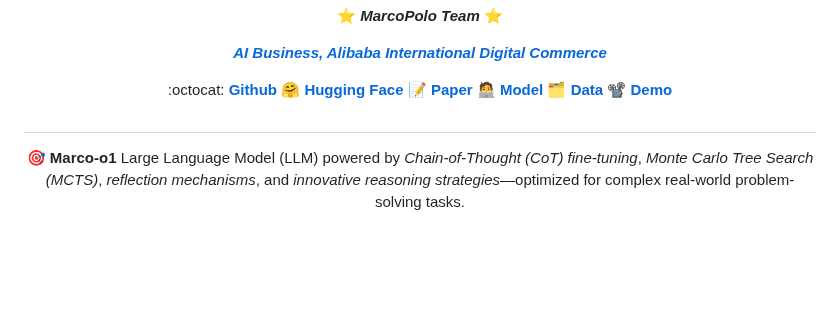
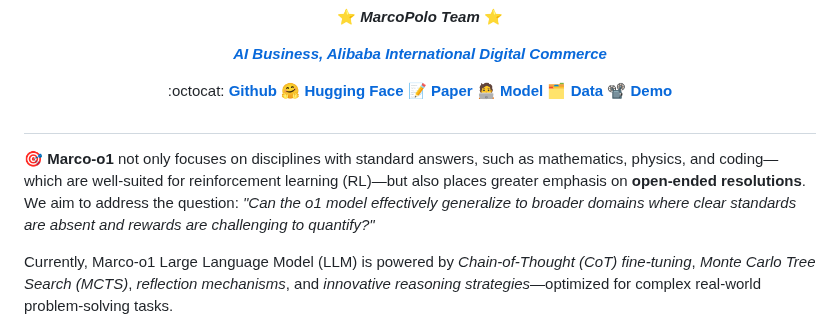
Before and after one commit to AIDC-AI/Marco-o1, a Markdown page: README.md, the part around the change. Drawn GitHub-style; blank space fills up the shorter version.

```diff
--- a/README.md
+++ b/README.md
@@ -39,10 +39,11 @@
 
 #
 
+🎯 **Marco-o1** not only focuses on disciplines with standard answers, such as mathematics, physics, and coding—which are well-suited for reinforcement learning (RL)—but also places greater emphasis on **open-ended resolutions**. We aim to address the question: _"Can the o1 model effectively generalize to broader domains where clear standards are absent and rewards are challenging to quantify?"_
+
+Currently, Marco-o1 Large Language Model (LLM) is powered by _Chain-of-Thought (CoT) fine-tuning_, _Monte Carlo Tree Search (MCTS)_, _reflection mechanisms_, and _innovative reasoning strategies_—optimized for complex real-world problem-solving tasks.
+
 <div align="center">
-
-🎯 **Marco-o1** Large Language Model (LLM) powered by _Chain-of-Thought (CoT) fine-tuning_, _Monte Carlo Tree Search (MCTS)_, _reflection mechanisms_, and _innovative reasoning strategies_—optimized for complex real-world problem-solving tasks.
-
 </div>
 
 <div align="center">
```
